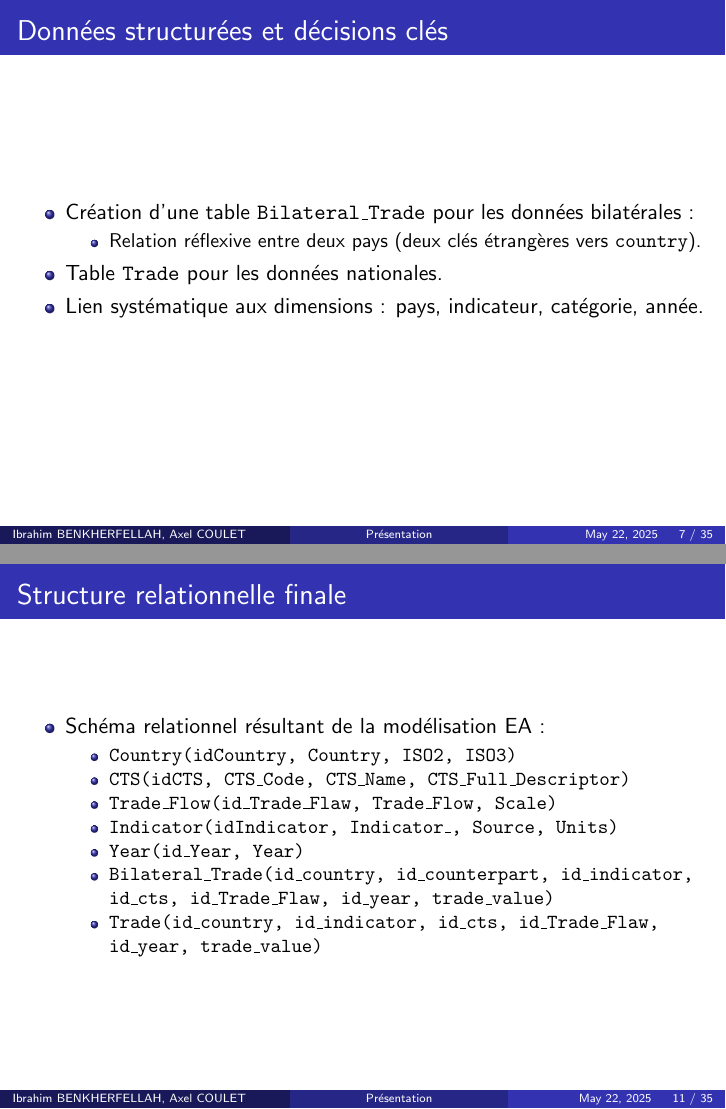
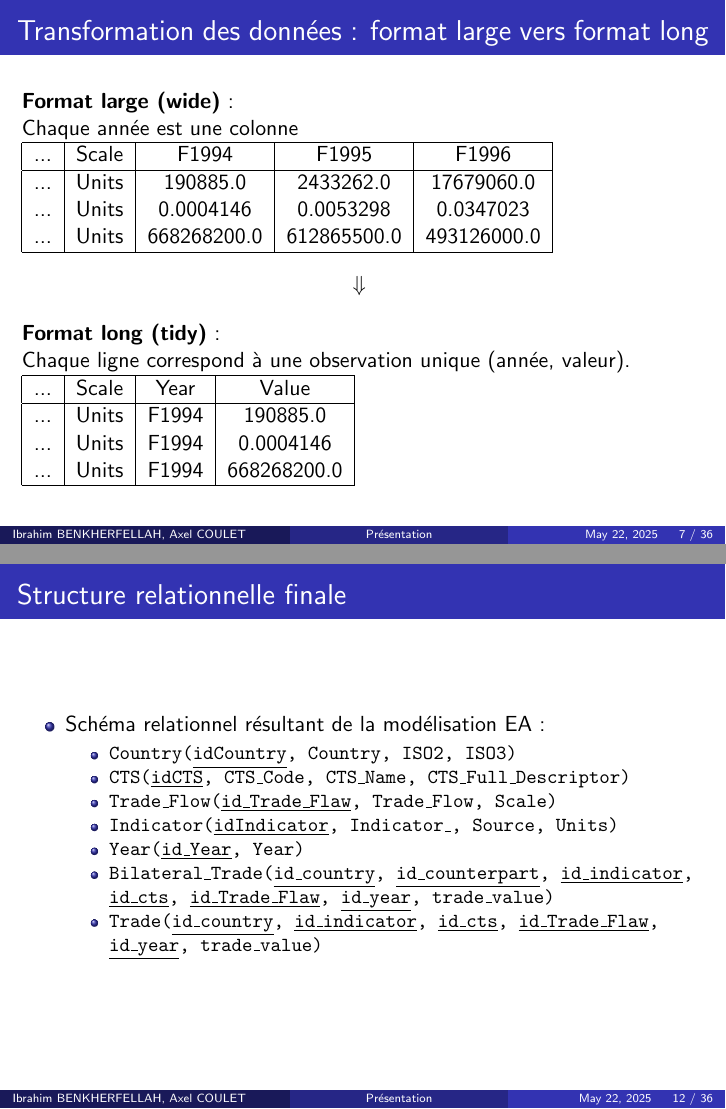
Before and after one commit to Darckens/SAE-S2.01, LaTeX slides (Slide/slide_conception.tex): pages 18 and 24 of 49 before the commit and pages 16 and 25 of 50 after it, joined at a grey line. Compiled offline with pdfLaTeX.

Commit message:
MAJ Schéma EA et Slide

```diff
--- a/Slide/slide_conception.tex
+++ b/Slide/slide_conception.tex
@@ -110,6 +110,45 @@
 \end{frame}
 
 \begin{frame}
+  \frametitle{Transformation des données : format large vers format long}
+
+  \textbf{Format large (wide)} :\newline
+  Chaque année est une colonne
+
+  \begin{tabular}{|c|c|c|c|c|}
+    \hline
+    ... & Scale & F1994 & F1995 & F1996 \\
+    \hline
+    ... & Units & 190885.0 & 2433262.0 & 17679060.0 \\
+    ... & Units & 0.0004146 & 0.0053298 & 0.0347023 \\
+    ... & Units & 668268200.0 & 612865500.0 & 493126000.0 \\
+    \hline
+  \end{tabular}
+
+  \vspace{1em}
+  \centering
+  $\Downarrow$
+  \vspace{1em}
+
+  \raggedright
+  \textbf{Format long (tidy)} :\newline
+  Chaque ligne correspond à une observation unique (année, valeur).
+
+  \begin{tabular}{|c|c|c|c|}
+    \hline
+    ... & Scale & Year & Value \\
+    \hline
+    ... & Units & F1994 & 190885.0 \\
+    ... & Units & F1994 & 0.0004146 \\
+    ... & Units & F1994 & 668268200.0 \\
+    \hline
+  \end{tabular}
+
+\end{frame}
+
+
+
+\begin{frame}
   \frametitle{Données structurées et décisions clés}
   \begin{itemize}
     \item<1-> Création d'une table \texttt{Bilateral\_Trade} pour les données bilatérales :
@@ -161,13 +200,13 @@
   \begin{itemize}
     \item Schéma relationnel résultant de la modélisation EA :
     \begin{itemize}
-      \item \texttt{Country(idCountry, Country, ISO2, ISO3)}
-      \item \texttt{CTS(idCTS, CTS\_Code, CTS\_Name, CTS\_Full\_Descriptor)}
-      \item \texttt{Trade\_Flow(id\_Trade\_Flaw, Trade\_Flow, Scale)}
-      \item \texttt{Indicator(idIndicator, Indicator\_, Source, Units)}
-      \item \texttt{Year(id\_Year, Year)}
-      \item \texttt{Bilateral\_Trade(id\_country, id\_counterpart, id\_indicator, id\_cts, id\_Trade\_Flaw, id\_year, trade\_value)}
-      \item \texttt{Trade(id\_country, id\_indicator, id\_cts, id\_Trade\_Flaw, id\_year, trade\_value)}
+      \item \texttt{Country(\underline{idCountry}, Country, ISO2, ISO3)}
+      \item \texttt{CTS(\underline{idCTS}, CTS\_Code, CTS\_Name, CTS\_Full\_Descriptor)}
+      \item \texttt{Trade\_Flow(\underline{id\_Trade\_Flaw}, Trade\_Flow, Scale)}
+      \item \texttt{Indicator(\underline{idIndicator}, Indicator\_, Source, Units)}
+      \item \texttt{Year(\underline{id\_Year}, Year)}
+      \item \texttt{Bilateral\_Trade(\underline{id\_country}, \underline{id\_counterpart}, \underline{id\_indicator}, \underline{id\_cts}, \underline{id\_Trade\_Flaw}, \underline{id\_year}, trade\_value)}
+      \item \texttt{Trade(\underline{id\_country}, \underline{id\_indicator}, \underline{id\_cts}, \underline{id\_Trade\_Flaw}, \underline{id\_year}, trade\_value)}
     \end{itemize}
   \end{itemize}
 \end{frame}
```
Also changed, not shown: Slide/S201_IBRAHIM_BENKHERFELLAH_DIAPO.pdf (added), Slide/slide_conception.pdf (deleted), schema_ea/schema_EA_final.pdf, 7 other files.
